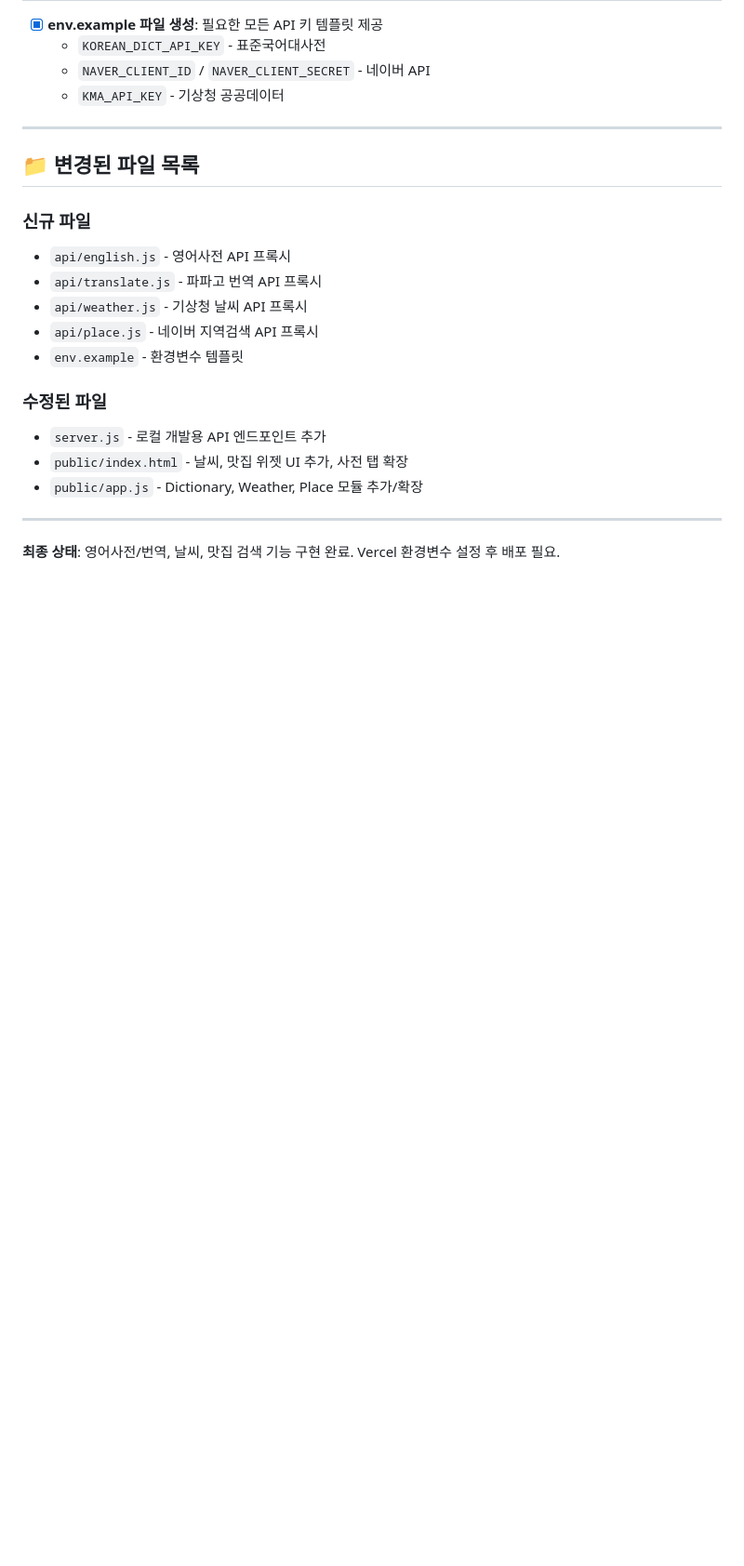
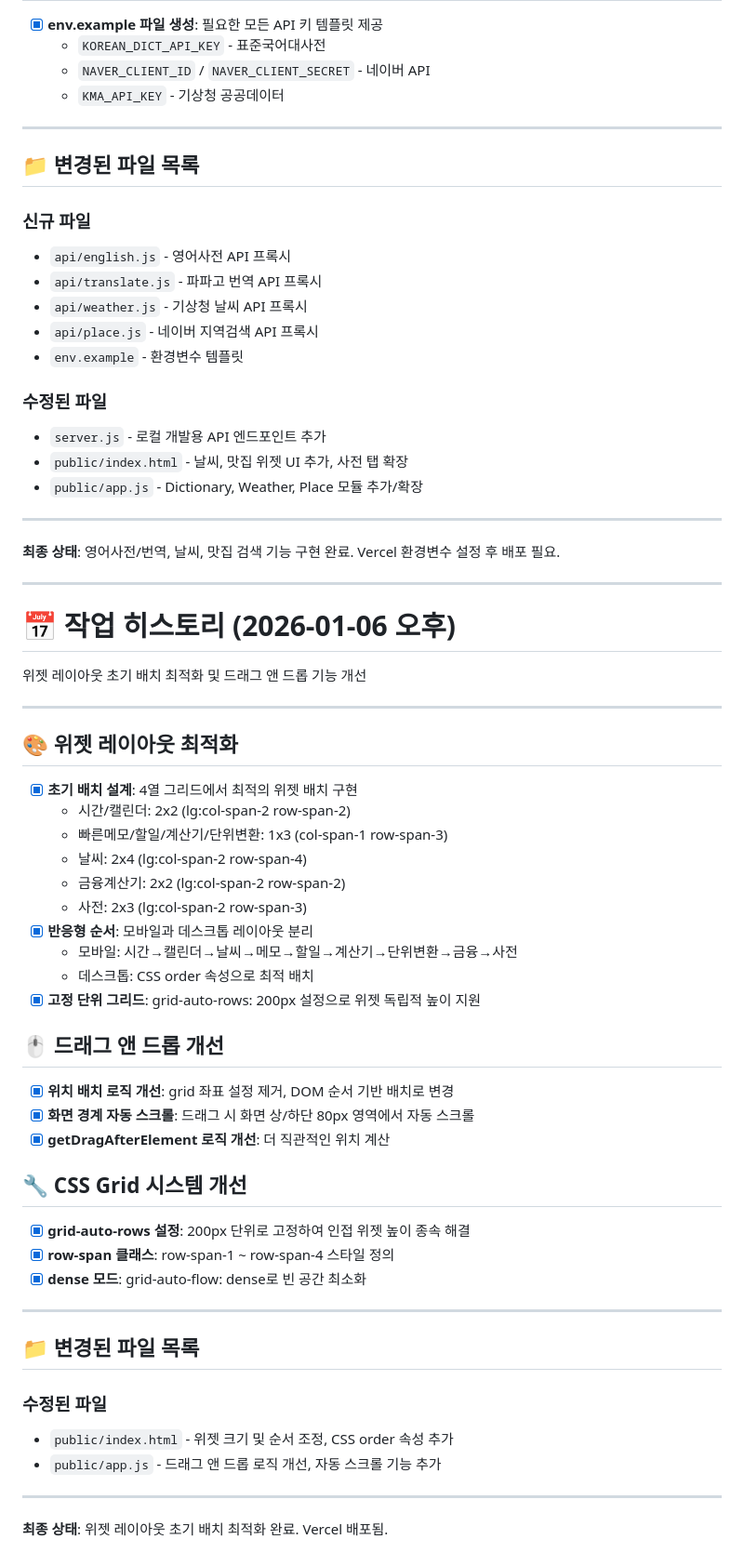
Before and after one commit to sy1204/simple_with, a Markdown page: history.md, the part around the change. Shown at 93% size. Drawn GitHub-style; blank space fills up the shorter version.

Commit message:
docs: history.md 업데이트 (2026-01-06 오후 작업 내역)

```diff
--- a/history.md
+++ b/history.md
@@ -109,3 +109,44 @@
 
 ---
 **최종 상태**: 영어사전/번역, 날씨, 맛집 검색 기능 구현 완료. Vercel 환경변수 설정 후 배포 필요.
+
+---
+
+# 📅 작업 히스토리 (2026-01-06 오후)
+
+위젯 레이아웃 초기 배치 최적화 및 드래그 앤 드롭 기능 개선
+
+---
+
+## 🎨 위젯 레이아웃 최적화
+- [x] **초기 배치 설계**: 4열 그리드에서 최적의 위젯 배치 구현
+    - 시간/캘린더: 2x2 (lg:col-span-2 row-span-2)
+    - 빠른메모/할일/계산기/단위변환: 1x3 (col-span-1 row-span-3)
+    - 날씨: 2x4 (lg:col-span-2 row-span-4)
+    - 금융계산기: 2x2 (lg:col-span-2 row-span-2)
+    - 사전: 2x3 (lg:col-span-2 row-span-3)
+- [x] **반응형 순서**: 모바일과 데스크톱 레이아웃 분리
+    - 모바일: 시간→캘린더→날씨→메모→할일→계산기→단위변환→금융→사전
+    - 데스크톱: CSS order 속성으로 최적 배치
+- [x] **고정 단위 그리드**: grid-auto-rows: 200px 설정으로 위젯 독립적 높이 지원
+
+## 🖱️ 드래그 앤 드롭 개선
+- [x] **위치 배치 로직 개선**: grid 좌표 설정 제거, DOM 순서 기반 배치로 변경
+- [x] **화면 경계 자동 스크롤**: 드래그 시 화면 상/하단 80px 영역에서 자동 스크롤
+- [x] **getDragAfterElement 로직 개선**: 더 직관적인 위치 계산
+
+## 🔧 CSS Grid 시스템 개선
+- [x] **grid-auto-rows 설정**: 200px 단위로 고정하여 인접 위젯 높이 종속 해결
+- [x] **row-span 클래스**: row-span-1 ~ row-span-4 스타일 정의
+- [x] **dense 모드**: grid-auto-flow: dense로 빈 공간 최소화
+
+---
+
+## 📁 변경된 파일 목록
+
+### 수정된 파일
+- `public/index.html` - 위젯 크기 및 순서 조정, CSS order 속성 추가
+- `public/app.js` - 드래그 앤 드롭 로직 개선, 자동 스크롤 기능 추가
+
+---
+**최종 상태**: 위젯 레이아웃 초기 배치 최적화 완료. Vercel 배포됨.
```
